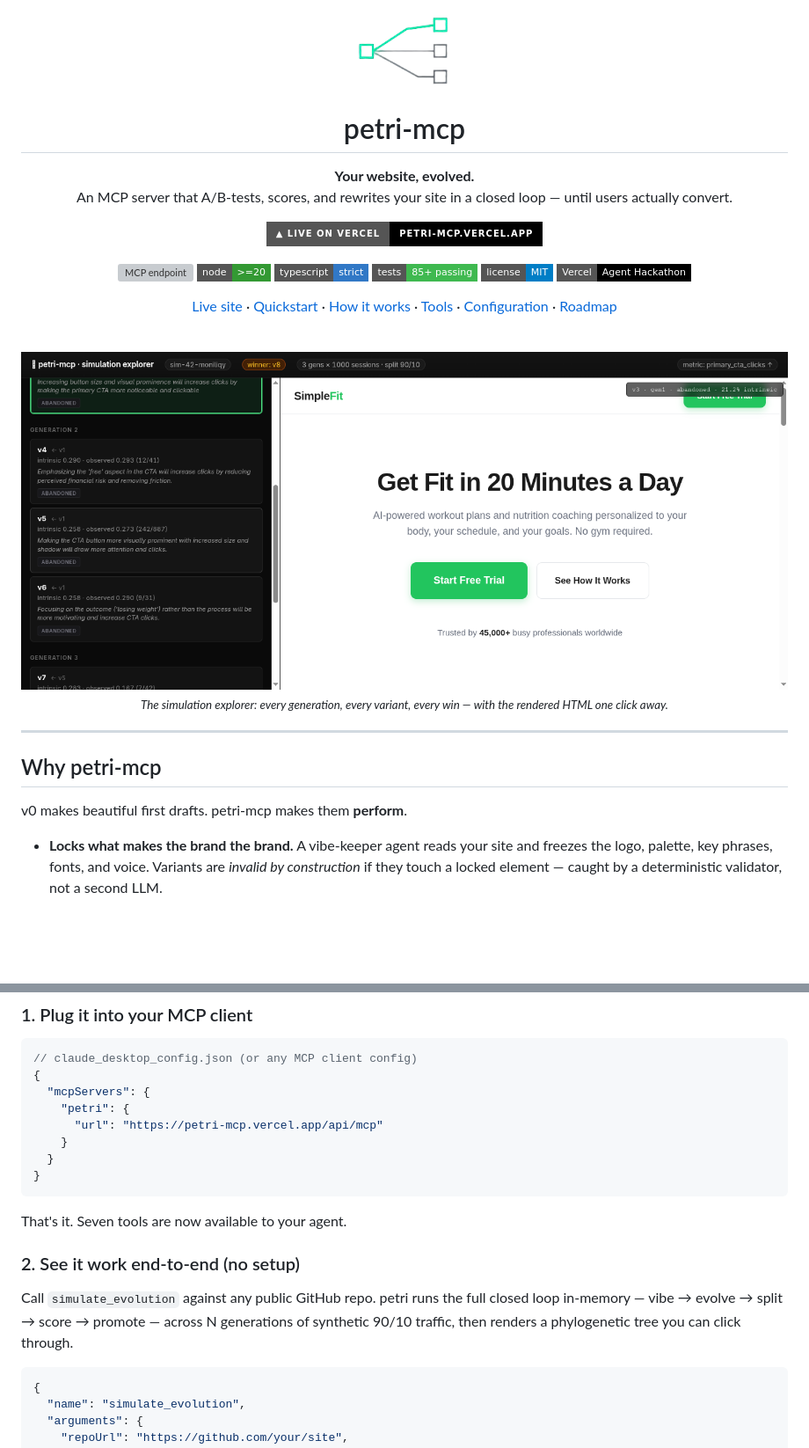
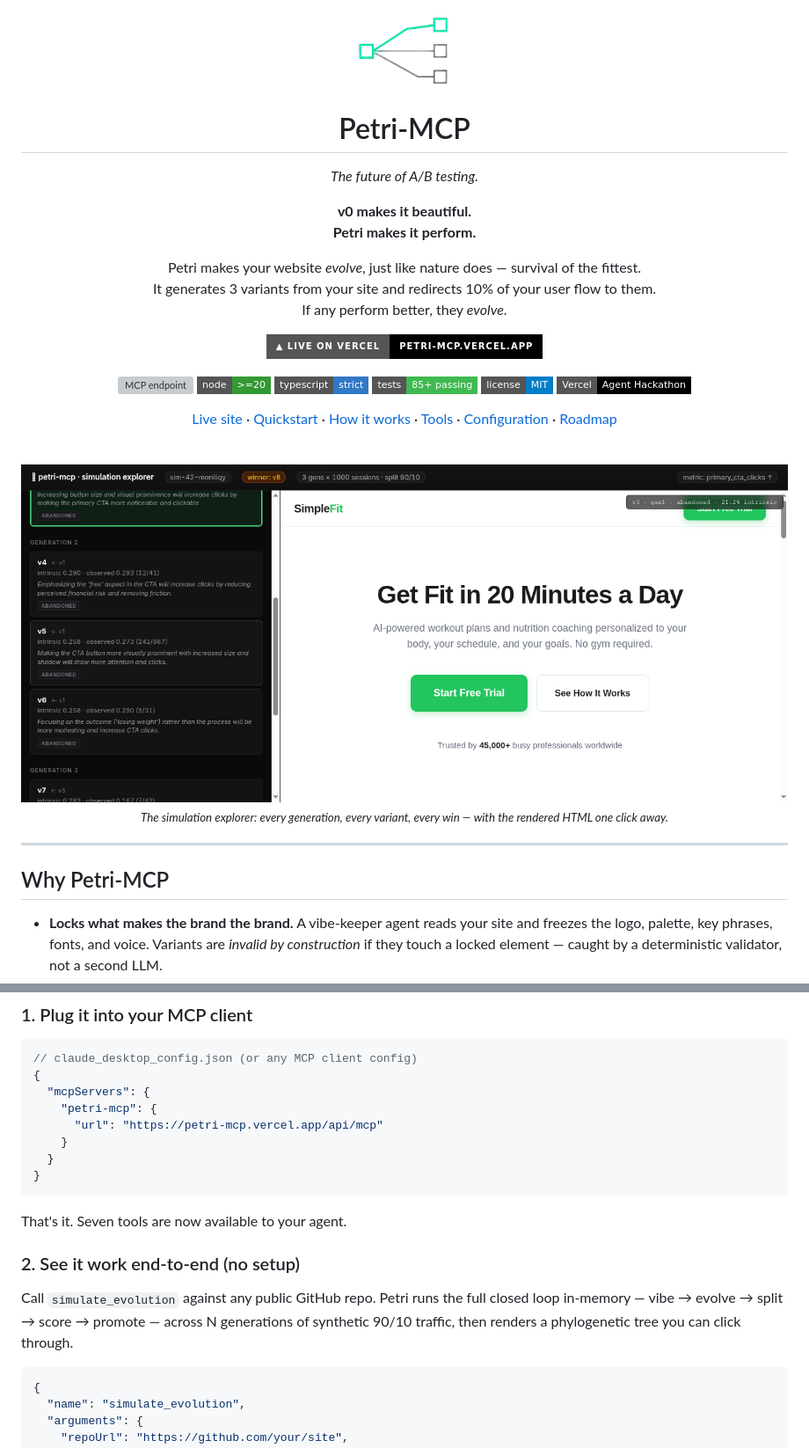
Before and after one commit to BecerraIgnacio/Petri-MCP, a Markdown page: README.md, 2 parts joined by grey strips. Shown at 88% size. GitHub-like rendering; badges without logos; blank space fills up the shorter version; grey boxes are pictures that could not be loaded.

Commit message:
docs(readme): match landing-page copy, brand as Petri-MCP
Hero now mirrors petri-mcp.vercel.app — "The future of A/B testing"
subtitle, the "v0 makes it beautiful / Petri makes it perform"
tagline, and the survival-of-the-fittest sub. Capitalize the brand
in prose ("Petri", "Petri-MCP"); URLs and code keys stay lowercase.
Drop the now-redundant lead-in above the Why bullets.

````diff
--- a/README.md
+++ b/README.md
@@ -3,8 +3,13 @@
 
-  <h1>petri-mcp</h1>
+  <h1>Petri-MCP</h1>
 
-  <p><strong>Your website, evolved.</strong><br/>
-  An MCP server that A/B-tests, scores, and rewrites your site in a closed loop — until users actually convert.</p>
+  <p><em>The future of A/B testing.</em></p>
+
+  <p><strong>v0 makes it beautiful.<br/>Petri makes it perform.</strong></p>
+
+  <p>Petri makes your website <em>evolve</em>, just like nature does — survival of the fittest.<br/>
+  It generates 3 variants from your site and redirects 10% of your user flow to them.<br/>
+  If any perform better, they <em>evolve</em>.</p>
 
   <p>
     <a href="https://petri-mcp.vercel.app"><img alt="Live on Vercel" src="https://img.shields.io/badge/▲%20Live%20on%20Vercel-petri--mcp.vercel.app-000?style=for-the-badge&logo=vercel&logoColor=white"></a>
@@ -35,9 +40,7 @@
 
 ---
 
-## Why petri-mcp
-
-v0 makes beautiful first drafts. petri-mcp makes them **perform**.
+## Why Petri-MCP
 
 - **Locks what makes the brand the brand.** A vibe-keeper agent reads your site and freezes the logo, palette, key phrases, fonts, and voice. Variants are *invalid by construction* if they touch a locked element — caught by a deterministic validator, not a second LLM.
 - **Mutates everything else.** A UX/UI evolver agent generates small, typed mutations (six kinds, from `text_content` to `css_variable`) targeted at the metric *you* name in plain English: `primary_cta_clicks`, `scroll_to_pricing`, `time_on_demo`, anything.
@@ -55,7 +58,7 @@ One MCP install. The site keeps improving.
 // claude_desktop_config.json (or any MCP client config)
 {
   "mcpServers": {
-    "petri": {
+    "petri-mcp": {
       "url": "https://petri-mcp.vercel.app/api/mcp"
     }
   }
@@ -66,7 +69,7 @@ That's it. Seven tools are now available to your agent.
 
 ### 2. See it work end-to-end (no setup)
 
-Call `simulate_evolution` against any public GitHub repo. petri runs the full closed loop in-memory — vibe → evolve → split → score → promote — across N generations of synthetic 90/10 traffic, then renders a phylogenetic tree you can click through.
+Call `simulate_evolution` against any public GitHub repo. Petri runs the full closed loop in-memory — vibe → evolve → split → score → promote — across N generations of synthetic 90/10 traffic, then renders a phylogenetic tree you can click through.
 
 ```jsonc
 {
````
Also changed, not shown: other parts of README.md (+2 -2 lines).
